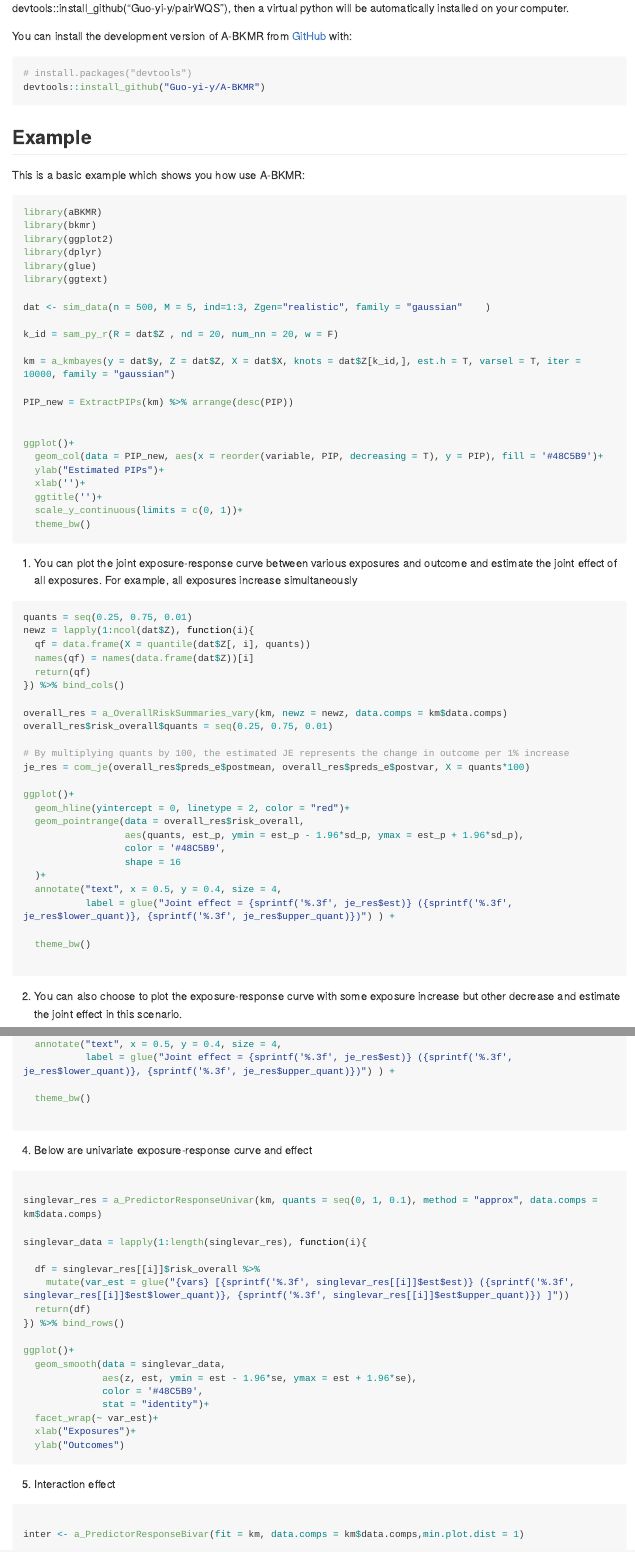
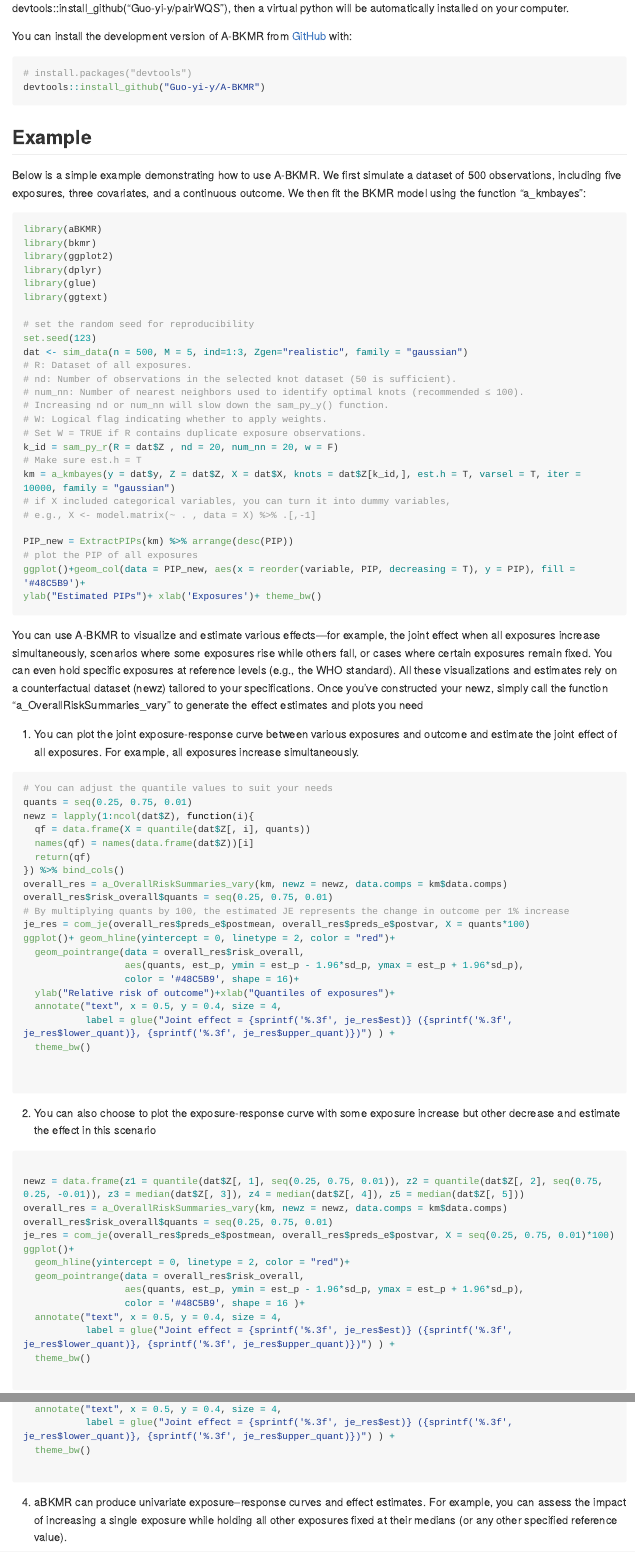
Before and after one commit to Guo-yi-y/A-BKMR, an R Markdown document (README.Rmd): the page in a window 1100 px wide, from 410 px down, and a second part further down, joined at a grey line. The pictures show the output file README.md that the author committed with the source, drawn offline in the style of GitHub; long lines of code are wrapped.

Commit message:
readme update

````diff
--- a/README.Rmd
+++ b/README.Rmd
@@ -39,7 +39,7 @@ devtools::install_github("Guo-yi-y/A-BKMR")
 
 ## Example
 
-This is a basic example which shows you how use A-BKMR:
+Below is a simple example demonstrating how to use A-BKMR. We first simulate a dataset of 500 observations, including five exposures, three covariates, and a continuous outcome. We then fit the BKMR model using the function “a_kmbayes”:
 
 ``` r
 library(aBKMR)
@@ -49,51 +49,71 @@ library(dplyr)
 library(glue)
 library(ggtext)
 
-dat <- sim_data(n = 500, M = 5, ind=1:3, Zgen="realistic", family = "gaussian"    )
-
+# set the random seed for reproducibility
+set.seed(123)
+dat <- sim_data(n = 500, M = 5, ind=1:3, Zgen="realistic", family = "gaussian")
+# R: Dataset of all exposures.
+# nd: Number of observations in the selected knot dataset (50 is sufficient).
+# num_nn: Number of nearest neighbors used to identify optimal knots (recommended ≤ 100).
+# Increasing nd or num_nn will slow down the sam_py_y() function.
+# W: Logical flag indicating whether to apply weights.
+# Set W = TRUE if R contains duplicate exposure observations.
 k_id = sam_py_r(R = dat$Z , nd = 20, num_nn = 20, w = F)
-
+# Make sure est.h = T
 km = a_kmbayes(y = dat$y, Z = dat$Z, X = dat$X, knots = dat$Z[k_id,], est.h = T, varsel = T, iter = 10000, family = "gaussian")
+# if X included categorical variables, you can turn it into dummy variables,
+# e.g., X <- model.matrix(~ . , data = X) %>% .[,-1]
 
 PIP_new = ExtractPIPs(km) %>% arrange(desc(PIP))
+# plot the PIP of all exposures
+ggplot()+geom_col(data = PIP_new, aes(x = reorder(variable, PIP, decreasing = T), y = PIP), fill = '#48C5B9')+
+ylab("Estimated PIPs")+ xlab('Exposures')+ theme_bw()
 
-
-ggplot()+
-  geom_col(data = PIP_new, aes(x = reorder(variable, PIP, decreasing = T), y = PIP), fill = '#48C5B9')+
-  ylab("Estimated PIPs")+
-  xlab('')+
-  ggtitle('')+
-  scale_y_continuous(limits = c(0, 1))+
-  theme_bw()
 ```
 
-1. You can plot the joint exposure-response curve between various exposures and outcome and estimate the joint effect of all exposures. For example, all exposures increase simultaneously
+You can use A-BKMR to visualize and estimate various effects—for example, the joint effect when all exposures increase simultaneously, scenarios where some exposures rise while others fall, or cases where certain exposures remain fixed. You can even hold specific exposures at reference levels (e.g., the WHO standard). All these visualizations and estimates rely on a counterfactual dataset (newz) tailored to your specifications. Once you’ve constructed your newz, simply call the function “a_OverallRiskSummaries_vary” to generate the effect estimates and plots you need
+
+1. You can plot the joint exposure-response curve between various exposures and outcome and estimate the joint effect of all exposures. For example, all exposures increase simultaneously.
 ``` r
+# You can adjust the quantile values to suit your needs
 quants = seq(0.25, 0.75, 0.01)
 newz = lapply(1:ncol(dat$Z), function(i){
   qf = data.frame(X = quantile(dat$Z[, i], quants))
   names(qf) = names(data.frame(dat$Z))[i]
   return(qf)
 }) %>% bind_cols()
-
 overall_res = a_OverallRiskSummaries_vary(km, newz = newz, data.comps = km$data.comps)
 overall_res$risk_overall$quants = seq(0.25, 0.75, 0.01)
-
 # By multiplying quants by 100, the estimated JE represents the change in outcome per 1% increase
 je_res = com_je(overall_res$preds_e$postmean, overall_res$preds_e$postvar, X = quants*100)
+ggplot()+ geom_hline(yintercept = 0, linetype = 2, color = "red")+
+  geom_pointrange(data = overall_res$risk_overall,
+                  aes(quants, est_p, ymin = est_p - 1.96*sd_p, ymax = est_p + 1.96*sd_p),
+                  color = '#48C5B9', shape = 16)+
+  ylab("Relative risk of outcome")+xlab("Quantiles of exposures")+
+  annotate("text", x = 0.5, y = 0.4, size = 4,
+           label = glue("Joint effect = {sprintf('%.3f', je_res$est)} ({sprintf('%.3f', je_res$lower_quant)}, {sprintf('%.3f', je_res$upper_quant)})") ) +
+  theme_bw()
 
+
+```
+
+2. You can also choose to plot the exposure-response curve with some exposure increase but other decrease and estimate the effect in this scenario
+
+``` r
+
+newz = data.frame(z1 = quantile(dat$Z[, 1], seq(0.25, 0.75, 0.01)), z2 = quantile(dat$Z[, 2], seq(0.75, 0.25, -0.01)), z3 = median(dat$Z[, 3]), z4 = median(dat$Z[, 4]), z5 = median(dat$Z[, 5]))
+overall_res = a_OverallRiskSummaries_vary(km, newz = newz, data.comps = km$data.comps)
+overall_res$risk_overall$quants = seq(0.25, 0.75, 0.01)
+je_res = com_je(overall_res$preds_e$postmean, overall_res$preds_e$postvar, X = seq(0.25, 0.75, 0.01)*100)
 ggplot()+
   geom_hline(yintercept = 0, linetype = 2, color = "red")+
   geom_pointrange(data = overall_res$risk_overall,
                   aes(quants, est_p, ymin = est_p - 1.96*sd_p, ymax = est_p + 1.96*sd_p),
-                  color = '#48C5B9',
-                  shape = 16
-  )+
+                  color = '#48C5B9', shape = 16 )+
   annotate("text", x = 0.5, y = 0.4, size = 4,
            label = glue("Joint effect = {sprintf('%.3f', je_res$est)} ({sprintf('%.3f', je_res$lower_quant)}, {sprintf('%.3f', je_res$upper_quant)})") ) +
-
   theme_bw()
 
 ```
 
-2. You can also choose to plot the exposure-response curve with some exposure increase but other decrease and estimate the joint effect in this scenario.
@@ -130,46 +126,33 @@ newz = lapply(1:ncol(dat$Z), function(i){
   names(qf) = names(data.frame(dat$Z))[i]
   return(qf)
 }) %>% bind_cols()
-
 overall_res = a_OverallRiskSummaries_vary(km, newz = newz, data.comps = km$data.comps, point1 = data.frame(z1 = 1, z2 = 0.5, z3 = 0.1, z4 = 0, z5 = 0))
 overall_res$risk_overall$quants = seq(0.25, 0.75, 0.01)
-
 je_res = com_je(overall_res$preds_e$postmean, overall_res$preds_e$postvar, X = seq(0.25, 0.75, 0.01)*100)
-
 ggplot()+
   geom_hline(yintercept = 0, linetype = 2, color = "red")+
   geom_pointrange(data = overall_res$risk_overall,
                   aes(quants, est_p, ymin = est_p - 1.96*sd_p, ymax = est_p + 1.96*sd_p),
-                  color = '#48C5B9',
-                  shape = 16
-  )+
+                  color = '#48C5B9', shape = 16 )+
   annotate("text", x = 0.5, y = 0.4, size = 4,
            label = glue("Joint effect = {sprintf('%.3f', je_res$est)} ({sprintf('%.3f', je_res$lower_quant)}, {sprintf('%.3f', je_res$upper_quant)})") ) +
-
   theme_bw()
 
 ```
 
-4. Below are univariate exposure-response curve and effect
+4. aBKMR can produce univariate exposure–response curves and effect estimates. For example, you can assess the impact of increasing a single exposure while holding all other exposures fixed at their medians (or any other specified reference value).
 ``` r
 
 singlevar_res = a_PredictorResponseUnivar(km, quants = seq(0, 1, 0.1), method = "approx", data.comps = km$data.comps)
-
 singlevar_data = lapply(1:length(singlevar_res), function(i){
-
-  df = singlevar_res[[i]]$risk_overall %>%
-    mutate(var_est = glue("{vars} [{sprintf('%.3f', singlevar_res[[i]]$est$est)} ({sprintf('%.3f', singlevar_res[[i]]$est$lower_quant)}, {sprintf('%.3f', singlevar_res[[i]]$est$upper_quant)}) ]"))
+  df = singlevar_res[[i]]$risk_overall %>% mutate(var_est = glue("{vars} [{sprintf('%.3f', singlevar_res[[i]]$est$est)} ({sprintf('%.3f', singlevar_res[[i]]$est$lower_quant)}, {sprintf('%.3f', singlevar_res[[i]]$est$upper_quant)}) ]"))
   return(df)
 }) %>% bind_rows()
-
 ggplot()+
   geom_smooth(data = singlevar_data,
               aes(z, est, ymin = est - 1.96*se, ymax = est + 1.96*se),
-              color = '#48C5B9',
-              stat = "identity")+
-  facet_wrap(~ var_est)+
-  xlab("Exposures")+
-  ylab("Outcomes")
+              color = '#48C5B9', stat = "identity")+
+  facet_wrap(~ var_est)+ylab("Relative risk of outcome")+xlab("Exposures")
 
 ```
 
````
Also changed, not shown: README.md, README.Rmd (71 more changed lines).
